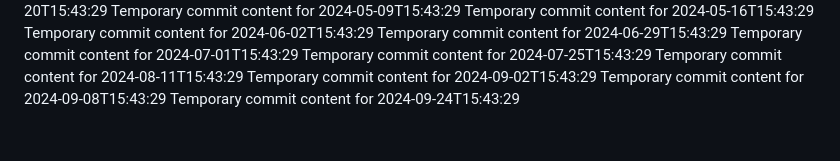
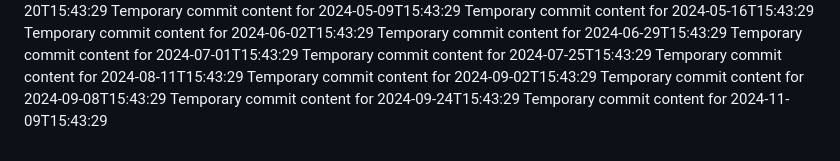
Before and after one commit to Genz0819/alpha-360-s, a Markdown page: report.md, the part around the change. Rendered like a GitHub page.

```diff
--- a/report.md
+++ b/report.md
@@ -68,3 +68,4 @@ Temporary commit content for 2024-08-11T15:43:29
 Temporary commit content for 2024-09-02T15:43:29
 Temporary commit content for 2024-09-08T15:43:29
 Temporary commit content for 2024-09-24T15:43:29
+Temporary commit content for 2024-11-09T15:43:29
```
